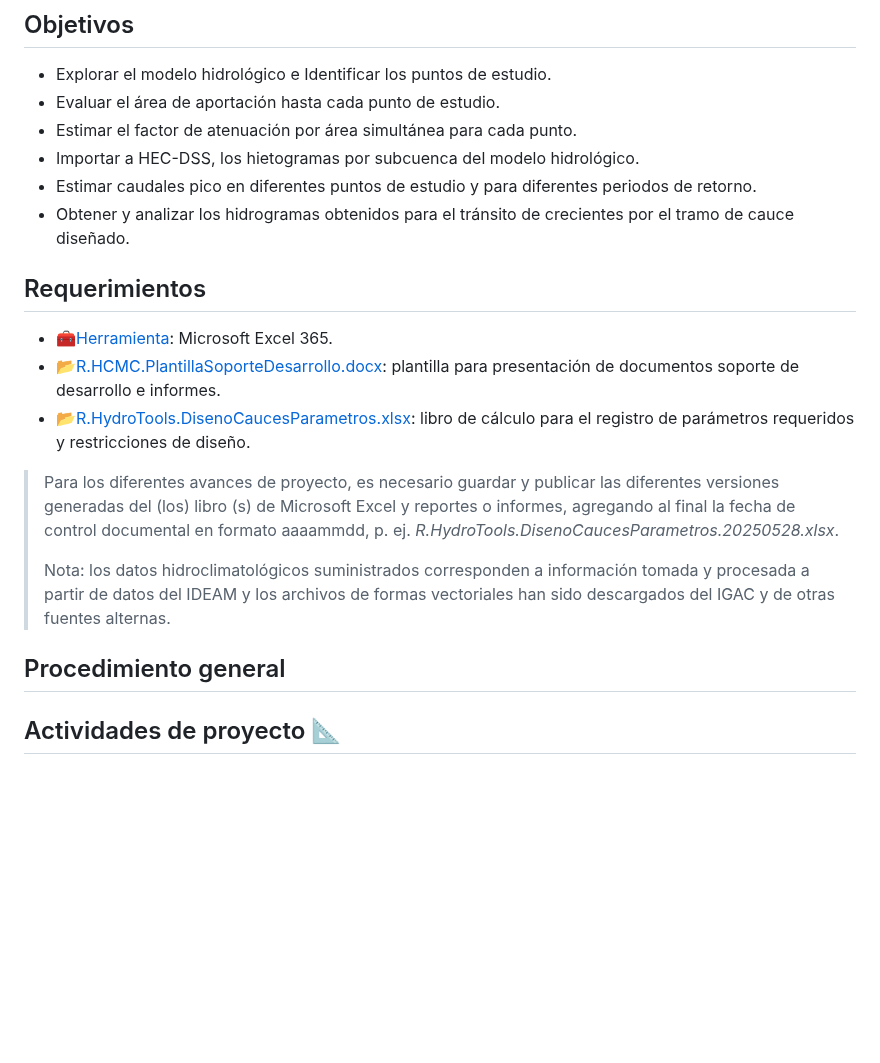
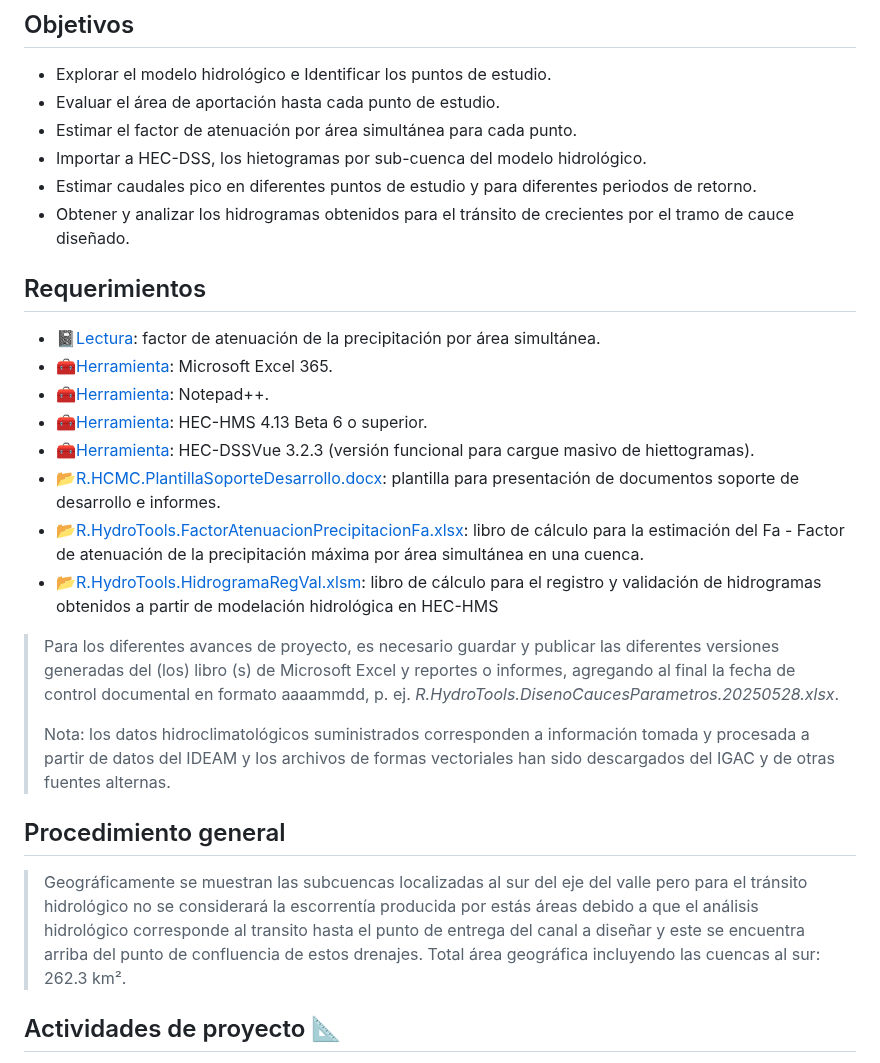
Before and after one commit to rcfdtools/R.HCMC, a Markdown page: activity/M01A02/Readme.md, the part around the change. GitHub-like rendering; blank space fills up the shorter version.

Commit message:
General update.

```diff
--- a/activity/M01A02/Readme.md
+++ b/activity/M01A02/Readme.md
@@ -11,16 +11,21 @@ Obtención en función del área de aportación hasta los puntos de inicio, entr
 * Explorar el modelo hidrológico e Identificar los puntos de estudio.
 * Evaluar el área de aportación hasta cada punto de estudio.
 * Estimar el factor de atenuación por área simultánea para cada punto.
-* Importar a HEC-DSS, los hietogramas por subcuenca del modelo hidrológico.
+* Importar a HEC-DSS, los hietogramas por sub-cuenca del modelo hidrológico.
 * Estimar caudales pico en diferentes puntos de estudio y para diferentes periodos de retorno.
 * Obtener y analizar los hidrogramas obtenidos para el tránsito de crecientes por el tramo de cauce diseñado.
 
 
 ## Requerimientos
 
+* [:notebook:Lectura](https://github.com/rcfdtools/R.HydroTools/blob/main/tool/FactorAtenuacionPrecipitacionFa/R.HydroTools.FactorAtenuacionPrecipitacionFa.pdf): factor de atenuación de la precipitación por área simultánea.
 * [:toolbox:Herramienta](https://www.microsoft.com/es/microsoft-365/excel?market=bz): Microsoft Excel 365.
+* [:toolbox:Herramienta](https://notepad-plus-plus.org/): Notepad++.
+* [:toolbox:Herramienta](https://www.hec.usace.army.mil/software/hec-hms/): HEC-HMS 4.13 Beta 6 o superior.
+* [:toolbox:Herramienta](https://www.hec.usace.army.mil/software/hec-dssvue/): HEC-DSSVue 3.2.3 (versión funcional para cargue masivo de hiettogramas).
 * [:open_file_folder:R.HCMC.PlantillaSoporteDesarrollo.docx](file/report/R.HCMC.PlantillaSoporteDesarrollo.docx): plantilla para presentación de documentos soporte de desarrollo e informes.
-* [:open_file_folder:R.HydroTools.DisenoCaucesParametros.xlsx](https://github.com/rcfdtools/R.HydroTools/tree/main/tool/DisenoCaucesParametros): libro de cálculo para el registro de parámetros requeridos y restricciones de diseño.
+* [:open_file_folder:R.HydroTools.FactorAtenuacionPrecipitacionFa.xlsx](https://github.com/rcfdtools/R.HydroTools/tree/main/tool/FactorAtenuacionPrecipitacionFa): libro de cálculo para la estimación del Fa - Factor de atenuación de la precipitación máxima por área simultánea en una cuenca.
+* [:open_file_folder:R.HydroTools.HidrogramaRegVal.xlsm](https://github.com/rcfdtools/R.HydroTools/tree/main/tool/HidrogramaRegVal): libro de cálculo para el registro y validación de hidrogramas obtenidos a partir de modelación hidrológica en HEC-HMS
 
 > Para los diferentes avances de proyecto, es necesario guardar y publicar las diferentes versiones generadas del (los) libro (s) de Microsoft Excel y reportes o informes, agregando al final la fecha de control documental en formato aaaammdd, p. ej. _R.HydroTools.DisenoCaucesParametros.20250528.xlsx_.
 >
@@ -29,7 +34,7 @@ Obtención en función del área de aportación hasta los puntos de inicio, entr
 
 ## Procedimiento general
 
-
+> Geográficamente se muestran las subcuencas localizadas al sur del eje del valle pero para el tránsito hidrológico no se considerará la escorrentía producida por estás áreas debido a que el análisis hidrológico corresponde al transito hasta el punto de entrega del canal a diseñar y este se encuentra arriba del punto de confluencia de estos drenajes. Total área geográfica incluyendo las cuencas al sur: 262.3 km².
 
 
 ## Actividades de proyecto :triangular_ruler:
```
Also changed, not shown: README.md (+2 -2 lines), file/temp/ReadmeTemplate.md (+2 -0 lines).
